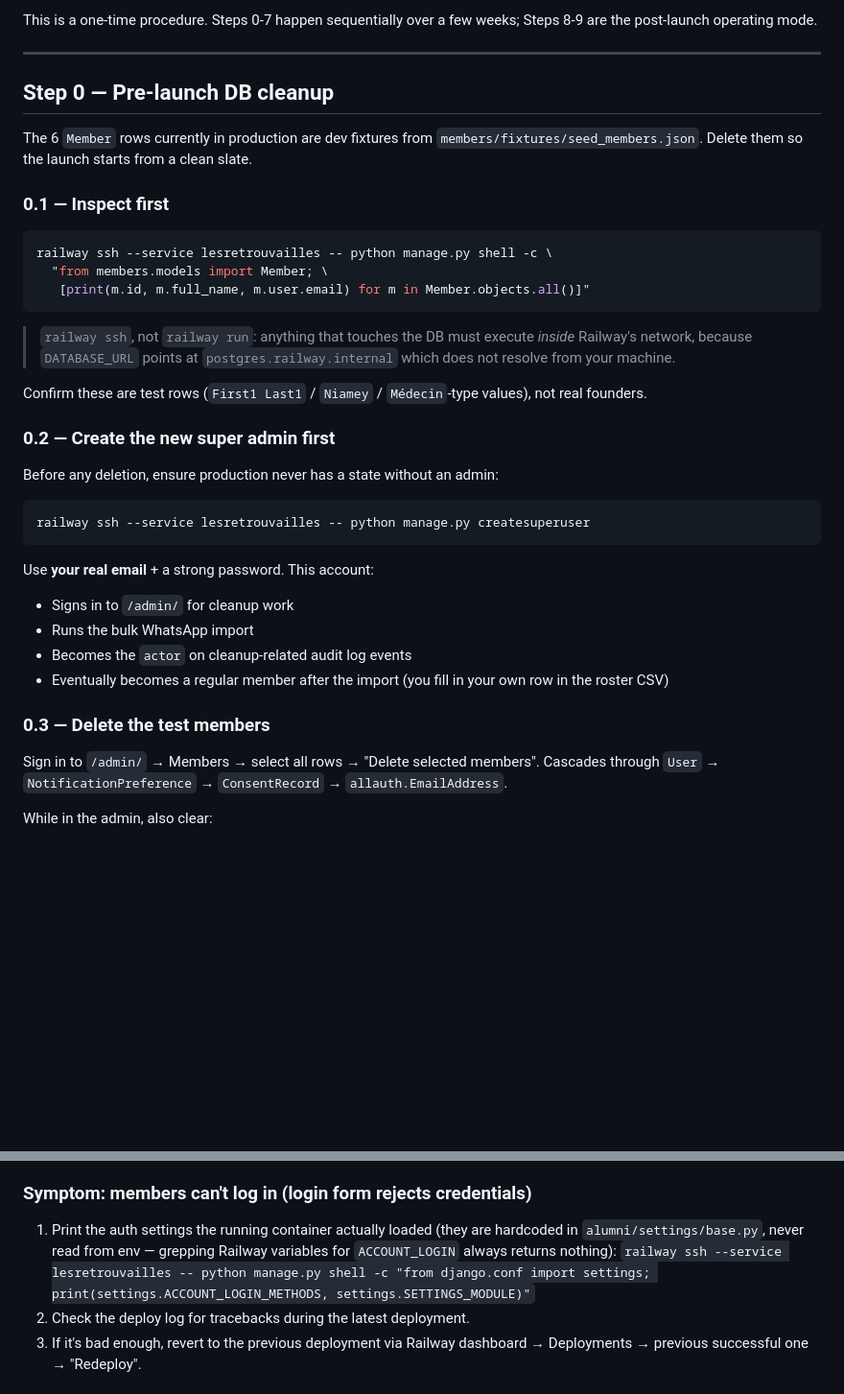
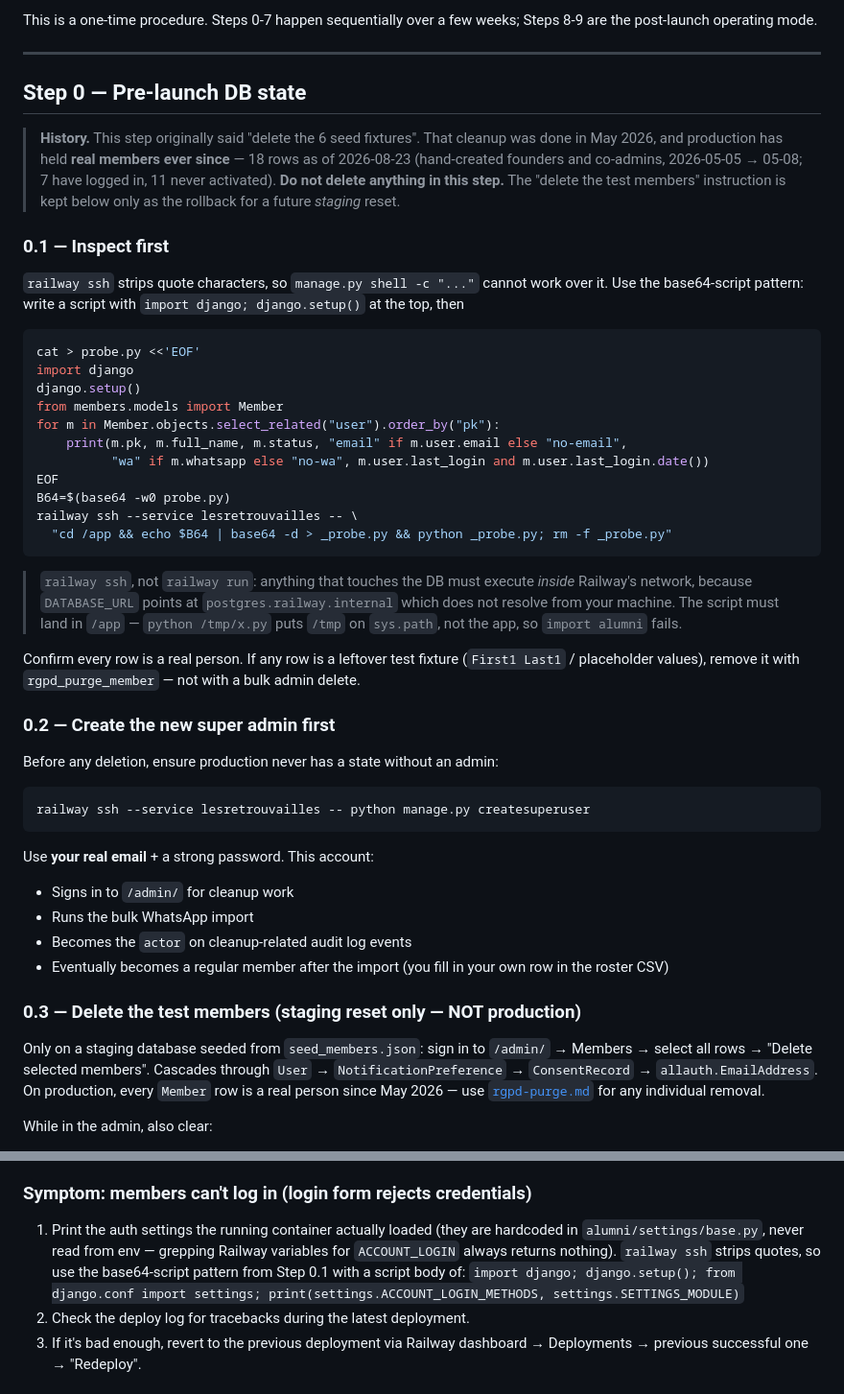
Before and after one commit to bomino/lesretrouvailles, a Markdown page: docs/runbooks/launch.md, 2 parts joined by grey strips. Shown at 96% size. Rendered like a GitHub page; blank space fills up the shorter version.

````diff
--- a/docs/runbooks/launch.md
+++ b/docs/runbooks/launch.md
@@ -8,23 +8,35 @@ This is a one-time procedure. Steps 0-7 happen sequentially over a few weeks; St
 
 ---
 
-## Step 0 — Pre-launch DB cleanup
+## Step 0 — Pre-launch DB state
 
-The 6 `Member` rows currently in production are dev fixtures from `members/fixtures/seed_members.json`. Delete them so the launch starts from a clean slate.
+> **History.** This step originally said "delete the 6 seed fixtures". That cleanup was done in May 2026, and production has held **real members ever since** — 18 rows as of 2026-08-23 (hand-created founders and co-admins, 2026-05-05 → 05-08; 7 have logged in, 11 never activated). **Do not delete anything in this step.** The "delete the test members" instruction is kept below only as the rollback for a future *staging* reset.
 
 ### 0.1 — Inspect first
 
+`railway ssh` strips quote characters, so `manage.py shell -c "..."` cannot work over it. Use the base64-script pattern: write a script with `import django; django.setup()` at the top, then
+
 ```bash
-railway ssh --service lesretrouvailles -- python manage.py shell -c \
-  "from members.models import Member; \
-   [print(m.id, m.full_name, m.user.email) for m in Member.objects.all()]"
+cat > probe.py <<'EOF'
+import django
+django.setup()
+from members.models import Member
+for m in Member.objects.select_related("user").order_by("pk"):
+    print(m.pk, m.full_name, m.status, "email" if m.user.email else "no-email",
+          "wa" if m.whatsapp else "no-wa", m.user.last_login and m.user.last_login.date())
+EOF
+B64=$(base64 -w0 probe.py)
+railway ssh --service lesretrouvailles -- \
+  "cd /app && echo $B64 | base64 -d > _probe.py && python _probe.py; rm -f _probe.py"
 ```
 
 > `railway ssh`, not `railway run`: anything that touches the DB must execute
 > *inside* Railway's network, because `DATABASE_URL` points at
 > `postgres.railway.internal` which does not resolve from your machine.
+> The script must land in `/app` — `python /tmp/x.py` puts `/tmp` on `sys.path`,
+> not the app, so `import alumni` fails.
 
-Confirm these are test rows (`First1 Last1` / `Niamey` / `Médecin`-type values), not real founders.
+Confirm every row is a real person. If any row is a leftover test fixture (`First1 Last1` / placeholder values), remove it with `rgpd_purge_member` — not with a bulk admin delete.
 
 ### 0.2 — Create the new super admin first
 
@@ -40,9 +52,9 @@ Use **your real email** + a strong password. This account:
 - Becomes the `actor` on cleanup-related audit log events
 - Eventually becomes a regular member after the import (you fill in your own row in the roster CSV)
 
-### 0.3 — Delete the test members
+### 0.3 — Delete the test members (staging reset only — NOT production)
 
-Sign in to `/admin/` → Members → select all rows → "Delete selected members". Cascades through `User` → `NotificationPreference` → `ConsentRecord` → `allauth.EmailAddress`.
+Only on a staging database seeded from `seed_members.json`: sign in to `/admin/` → Members → select all rows → "Delete selected members". Cascades through `User` → `NotificationPreference` → `ConsentRecord` → `allauth.EmailAddress`. On production, every `Member` row is a real person since May 2026 — use [`rgpd-purge.md`](rgpd-purge.md) for any individual removal.
 
 While in the admin, also clear:
 - Any `AdminApplication` rows from test cooptation runs
@@ -261,8 +289,8 @@ If something goes wrong post-launch:
 
 ### Symptom: members can't log in (login form rejects credentials)
 
-1. Print the auth settings the running container actually loaded (they are hardcoded in `alumni/settings/base.py`, never read from env — grepping Railway variables for `ACCOUNT_LOGIN` always returns nothing):
-   `railway ssh --service lesretrouvailles -- python manage.py shell -c "from django.conf import settings; print(settings.ACCOUNT_LOGIN_METHODS, settings.SETTINGS_MODULE)"`
+1. Print the auth settings the running container actually loaded (they are hardcoded in `alumni/settings/base.py`, never read from env — grepping Railway variables for `ACCOUNT_LOGIN` always returns nothing). `railway ssh` strips quotes, so use the base64-script pattern from Step 0.1 with a script body of:
+   `import django; django.setup(); from django.conf import settings; print(settings.ACCOUNT_LOGIN_METHODS, settings.SETTINGS_MODULE)`
 2. Check the deploy log for tracebacks during the latest deployment.
 3. If it's bad enough, revert to the previous deployment via Railway dashboard → Deployments → previous successful one → "Redeploy".
 
````
Also changed, not shown: other parts of docs/runbooks/launch.md (+20 -4 lines).
